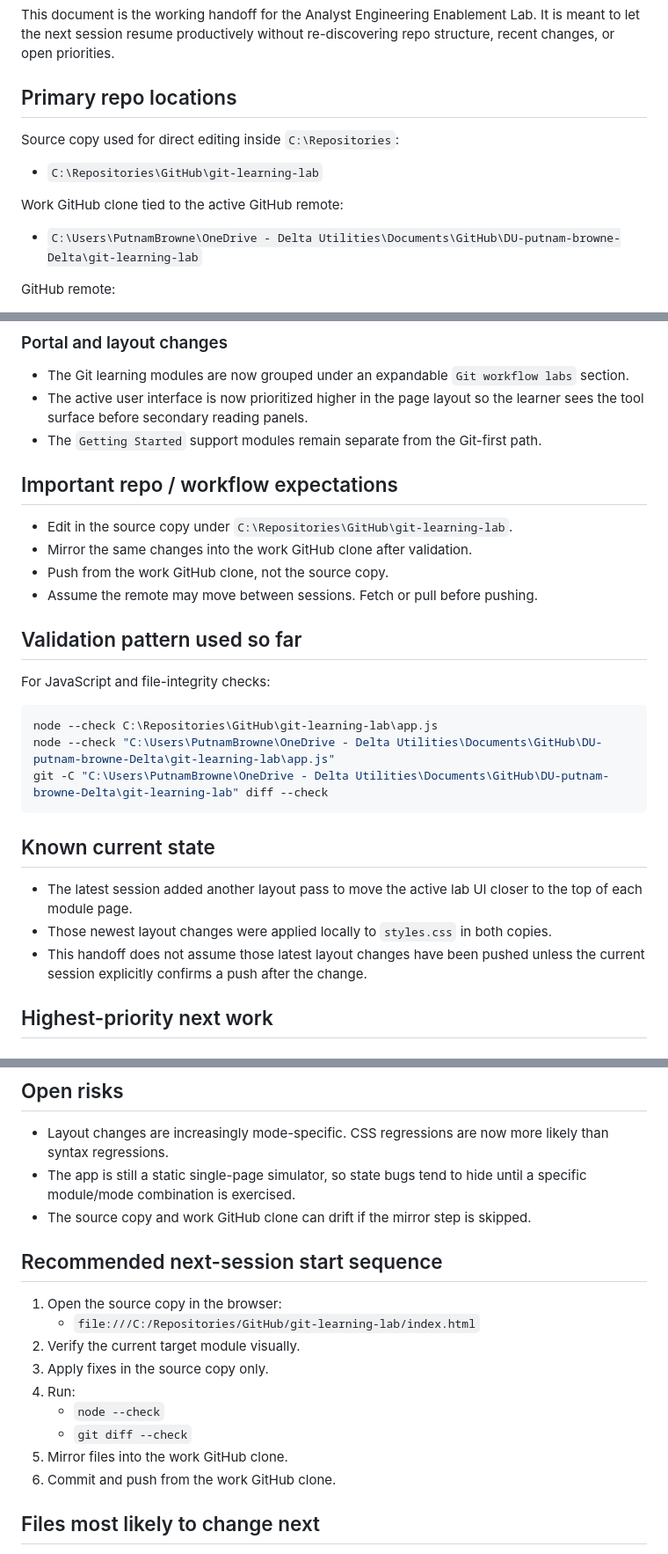
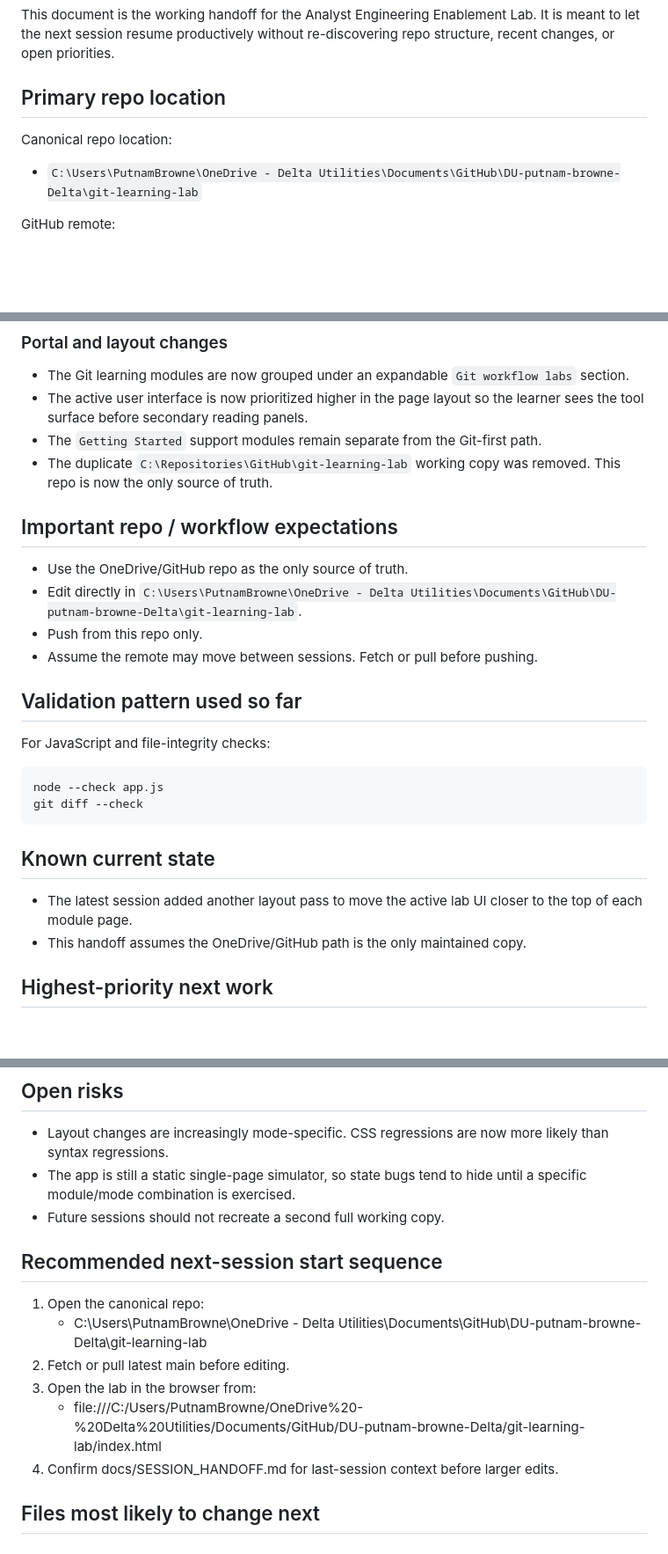
Before and after one commit to DU-putnam-browne/Delta, a Markdown page: git-learning-lab/docs/SESSION_HANDOFF.md, 3 parts joined by grey strips. Shown at 88% size. GitHub-like rendering; blank space fills up the shorter version.

Commit message:
Consolidate to single canonical repo

````diff
--- a/git-learning-lab/docs/SESSION_HANDOFF.md
+++ b/git-learning-lab/docs/SESSION_HANDOFF.md
@@ -6,13 +6,9 @@ Last updated: 2026-05-12
 
 This document is the working handoff for the Analyst Engineering Enablement Lab. It is meant to let the next session resume productively without re-discovering repo structure, recent changes, or open priorities.
 
-## Primary repo locations
+## Primary repo location
 
-Source copy used for direct editing inside `C:\Repositories`:
-
-- `C:\Repositories\GitHub\git-learning-lab`
-
-Work GitHub clone tied to the active GitHub remote:
+Canonical repo location:
 
 - `C:\Users\PutnamBrowne\OneDrive - Delta Utilities\Documents\GitHub\DU-putnam-browne-Delta\git-learning-lab`
 
@@ -76,12 +72,13 @@ Git workflow path currently includes:
 - The Git learning modules are now grouped under an expandable `Git workflow labs` section.
 - The active user interface is now prioritized higher in the page layout so the learner sees the tool surface before secondary reading panels.
 - The `Getting Started` support modules remain separate from the Git-first path.
+- The duplicate `C:\Repositories\GitHub\git-learning-lab` working copy was removed. This repo is now the only source of truth.
 
 ## Important repo / workflow expectations
 
-- Edit in the source copy under `C:\Repositories\GitHub\git-learning-lab`.
-- Mirror the same changes into the work GitHub clone after validation.
-- Push from the work GitHub clone, not the source copy.
+- Use the OneDrive/GitHub repo as the only source of truth.
+- Edit directly in `C:\Users\PutnamBrowne\OneDrive - Delta Utilities\Documents\GitHub\DU-putnam-browne-Delta\git-learning-lab`.
+- Push from this repo only.
 - Assume the remote may move between sessions. Fetch or pull before pushing.
 
 ## Validation pattern used so far
@@ -89,16 +86,14 @@ Git workflow path currently includes:
 For JavaScript and file-integrity checks:
 
 ```powershell
-node --check C:\Repositories\GitHub\git-learning-lab\app.js
-node --check "C:\Users\PutnamBrowne\OneDrive - Delta Utilities\Documents\GitHub\DU-putnam-browne-Delta\git-learning-lab\app.js"
-git -C "C:\Users\PutnamBrowne\OneDrive - Delta Utilities\Documents\GitHub\DU-putnam-browne-Delta\git-learning-lab" diff --check
+node --check app.js
+git diff --check
 ```
 
 ## Known current state
 
 - The latest session added another layout pass to move the active lab UI closer to the top of each module page.
-- Those newest layout changes were applied locally to `styles.css` in both copies.
-- This handoff does not assume those latest layout changes have been pushed unless the current session explicitly confirms a push after the change.
+- This handoff assumes the OneDrive/GitHub path is the only maintained copy.
 
 ## Highest-priority next work
 
@@ -156,20 +151,16 @@ The project now has enough mode-specific layout logic that every major UI change
 
 - Layout changes are increasingly mode-specific. CSS regressions are now more likely than syntax regressions.
 - The app is still a static single-page simulator, so state bugs tend to hide until a specific module/mode combination is exercised.
-- The source copy and work GitHub clone can drift if the mirror step is skipped.
+- Future sessions should not recreate a second full working copy.
 
 ## Recommended next-session start sequence
 
-1. Open the source copy in the browser:
-   - `file:///C:/Repositories/GitHub/git-learning-lab/index.html`
-2. Verify the current target module visually.
-3. Apply fixes in the source copy only.
-4. Run:
-   - `node --check`
-   - `git diff --check`
-5. Mirror files into the work GitHub clone.
-6. Commit and push from the work GitHub clone.
-
+1. Open the canonical repo:
+   - C:\Users\PutnamBrowne\OneDrive - Delta Utilities\Documents\GitHub\DU-putnam-browne-Delta\git-learning-lab
+2. Fetch or pull latest main before editing.
+3. Open the lab in the browser from:
+   - file:///C:/Users/PutnamBrowne/OneDrive%20-%20Delta%20Utilities/Documents/GitHub/DU-putnam-browne-Delta/git-learning-lab/index.html
+4. Confirm docs/SESSION_HANDOFF.md for last-session context before larger edits.
 ## Files most likely to change next
 
 - `app.js`
````
Also changed, not shown: other parts of git-learning-lab/docs/SESSION_HANDOFF.md (+1 -1 lines).
